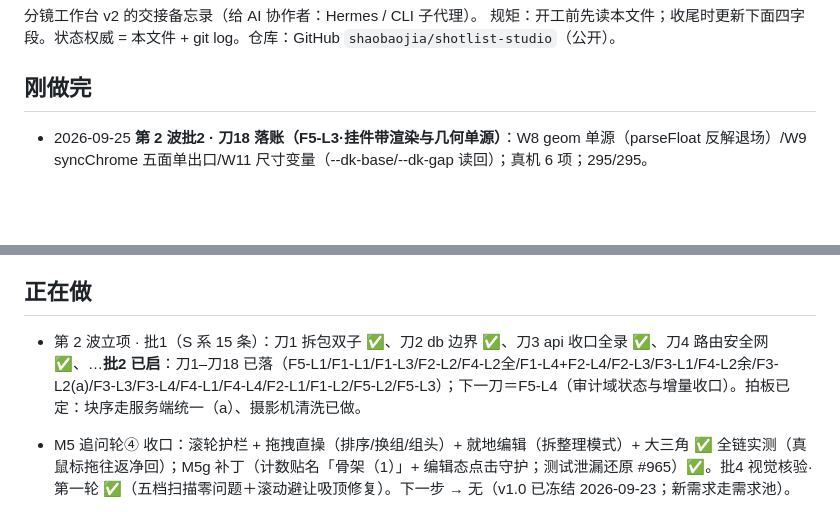
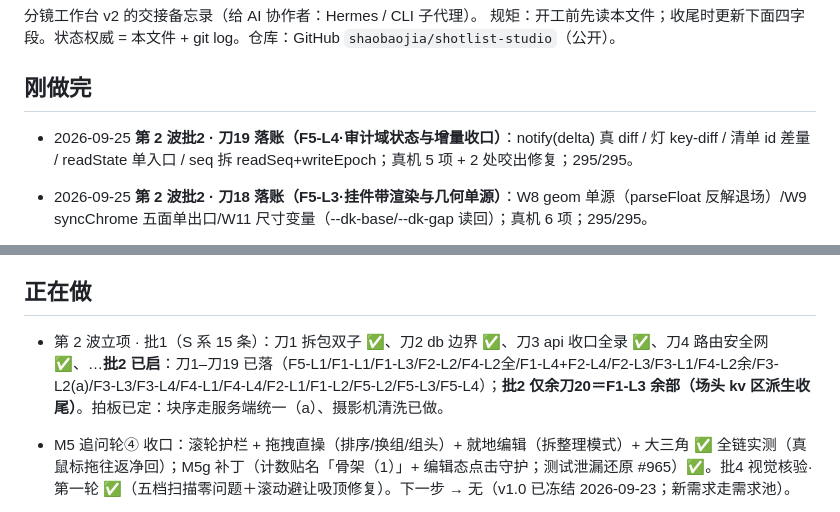
Before and after one commit to shaobaojia/shotlist-studio, a Markdown page: AGENTS.md, 2 parts joined by grey strips. Drawn GitHub-style; blank space fills up the shorter version.

Commit message:
docs: AGENTS.md 四字段例行更新（批2 刀19）

```diff
--- a/AGENTS.md
+++ b/AGENTS.md
@@ -4,6 +4,7 @@
 规矩：开工前先读本文件；收尾时更新下面四字段。状态权威 = 本文件 + git log。仓库：GitHub `shaobaojia/shotlist-studio`（公开）。
 
 ## 刚做完
+- 2026-09-25 **第 2 波批2 · 刀19 落账（F5-L4·审计域状态与增量收口）**：notify(delta) 真 diff / 灯 key-diff / 清单 id 差量 / readState 单入口 / seq 拆 readSeq+writeEpoch；真机 5 项 + 2 处咬出修复；295/295。
 - 2026-09-25 **第 2 波批2 · 刀18 落账（F5-L3·挂件带渲染与几何单源）**：W8 geom 单源（parseFloat 反解退场）/W9 syncChrome 五面单出口/W11 尺寸变量（--dk-base/--dk-gap 读回）；真机 6 项；295/295。
 - 2026-09-25 **第 2 波批2 · 刀17 落账（F5-L2·浮层治理完整形态）**：五件活核销（基类/8卡瘦身/history/auditpanel/cmdk/名单退场均已在 F5-P1/F2-L3 落地）；净余=滚轮护栏名单同源（FLOAT_ROLL_ROOTS 共享常量）；真机 3 项；295/295。
 - 2026-09-25 **第 2 波批2 · 刀16 落账（F1-L2·结构操作增量更新路径）**：加镜/加节拍改「单 tr/section 增量」（shotRows Fragment 复用；空节拍占位换表）；守卫调用时求值 + 增量后失效整场缓存；量测 107-128ms → 50-73ms；真机 6 项；295/295。
@@ -149,7 +150,7 @@
 - 2026-09-23 **M5 批4（视觉核验·第一轮）✅**：五档扫描（1024/1280/1440/1920/2560——主界面×5＋抽屉·块库卡×4＋下贴附/台本/行菜单/设置@1280）：零横溢出、零截断错位、抽屉全在视口、脚排单行、行菜单 10 项完整、设置 620×640 在视口；**顶栏「＋≤1440 换行孤立」未复现**（现为横滚不换行，细滚动条系设计内）。修复：**滚动定位避让吸顶**——`tr.shot, section.beat` 加 `scroll-margin-top`（topbar+freeze+10），跳镜/闪烁不再藏进吸顶下（chips 跳镜行顶 152→184＝吸顶底+10 实测；咬合：margin 归零即不动作）。次级浮层（审计/AI/草稿/痕迹）未重扫（批次内无改动）。
 
 ## 正在做
-- 第 2 波立项 · 批1（S 系 15 条）：刀1 拆包双子 ✅、刀2 db 边界 ✅、刀3 api 收口全录 ✅、刀4 路由安全网 ✅、…**批2 已启**：刀1–刀18 已落（F5-L1/F1-L1/F1-L3/F2-L2/F4-L2全/F1-L4+F2-L4/F2-L3/F3-L1/F4-L2余/F3-L2(a)/F3-L3/F3-L4/F4-L1/F4-L4/F2-L1/F1-L2/F5-L2/F5-L3）；下一刀＝F5-L4（审计域状态与增量收口）。拍板已定：块序走服务端统一（a）、摄影机清洗已做。
+- 第 2 波立项 · 批1（S 系 15 条）：刀1 拆包双子 ✅、刀2 db 边界 ✅、刀3 api 收口全录 ✅、刀4 路由安全网 ✅、…**批2 已启**：刀1–刀19 已落（F5-L1/F1-L1/F1-L3/F2-L2/F4-L2全/F1-L4+F2-L4/F2-L3/F3-L1/F4-L2余/F3-L2(a)/F3-L3/F3-L4/F4-L1/F4-L4/F2-L1/F1-L2/F5-L2/F5-L3/F5-L4）；**批2 仅余刀20＝F1-L3 余部（场头 kv 区派生收尾）**。拍板已定：块序走服务端统一（a）、摄影机清洗已做。
 - M5 追问轮④ 收口：滚轮护栏 + 拖拽直操（排序/换组/组头）+ 就地编辑（拆整理模式）+ 大三角 ✅ 全链实测（真鼠标拖往返净回）；M5g 补丁（计数贴名「骨架（1）」+ 编辑态点击守护；测试泄漏还原 #965）✅。批4 视觉核验·第一轮 ✅（五档扫描零问题＋滚动避让吸顶修复）。下一步 → 无（v1.0 已冻结 2026-09-23；新需求走需求池）。
 - M5 批5 挂件带（形态 B）✅：表头上方细带、默认收起（localStorage 记忆）；①景别序列条一格一镜——高度/色阶＝档位（渐紧渐松）、同档相连（连续同景别）、点击跳镜；②节奏视窗——条长＝时长时间轴 × 情绪温度曲线（按节拍读 `mood_temp`）。实测：34 格/34 块、跳镜闪烁可见、曲线假数据（8→y10.8／空→虚线／3→y22.8）、持久化 ✓、平铺共存 ✓、空场守卫 ✓、0 报错。跳镜收敛单点 `filter.jumpToShotById`（镜号跳转/挂件带共用）。**情绪温度曲线候数据**：`mood_temp` 全表为空——节拍行填「情绪温度」后曲线自动出。
 - M5j 实时件 ✅（用户报「改景别/时长，挂件带与总时长没反应」）：根因＝字段落定（save()/commitField/摄影机复合/batchWrite）只更单元格，场景头与挂件带是绘制时快照。修法＝行级落定广播 `shotlist:rows-changed`（`edit.js notifyRowsChanged` 单点，四处已接）＋ `scene.js syncLive` 活体同步（「规模/总时长」就地重算＋挂件带原位重建，不整页重绘）。实测：时长 4→14 实时（1′49″→1′59″、块 32→112px、节点不换＝零重绘）；景别 中景→近景 序列条 lv 3→5 实时；批量双行 2s→9s 联动。全链净回：快照逐行 diff=0（history #981–993 留痕）。教训：时长格显示四舍五入（1.5→显示 2s），回写取值以 DB/原文为准。
```
